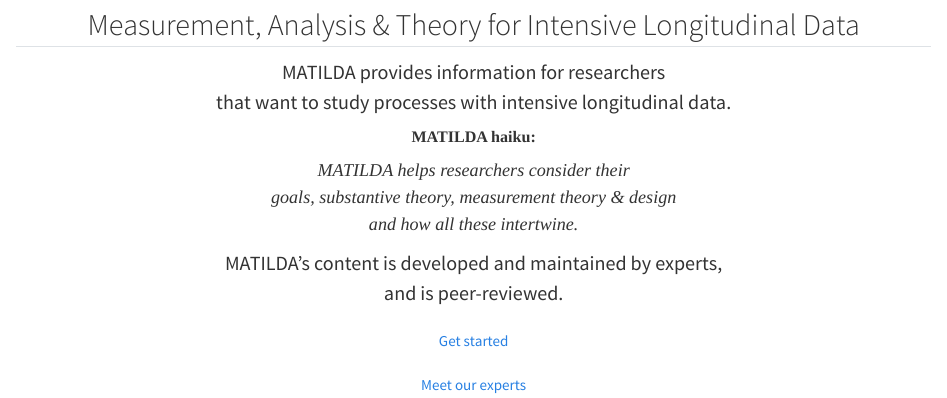
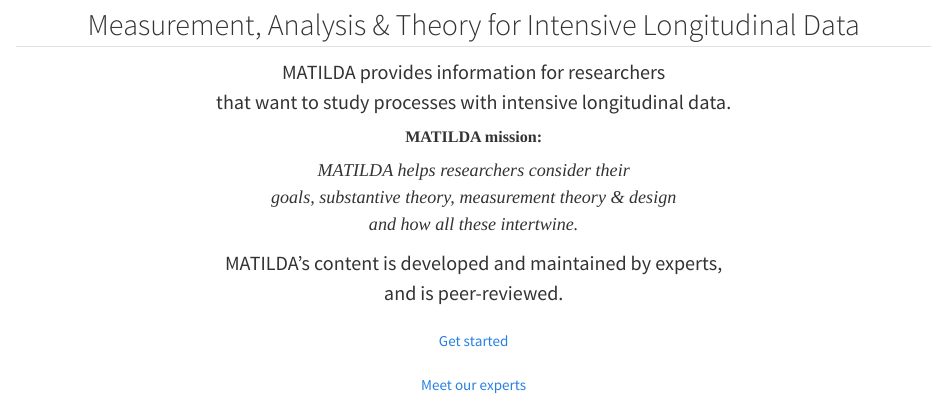
Before and after one commit to UtrechtUniversity/matilda, a Quarto document (index.qmd): the page in a window 1100 px wide, from 230 px down. Rendered offline with R 4.5, knitr and Pandoc in place of Quarto, with nearby package versions.

Commit message:
Update index.qmd

```diff
--- a/index.qmd
+++ b/index.qmd
@@ -18,7 +18,7 @@ filters:
 
 [MATILDA provides information for researchers <br> that want to study processes with intensive longitudinal data.]{style="font-size: 20px;"}
 
-##### [**MATILDA haiku:**]{style="font-family:Merriweather;"}
+##### [**MATILDA mission:**]{style="font-family:Merriweather;"}
 
 [*MATILDA helps researchers consider their <br> goals, substantive theory, measurement theory & design <br> and how all these intertwine.*]{style="font-size: 18px;font-family: Merriweather;"}
 
```
